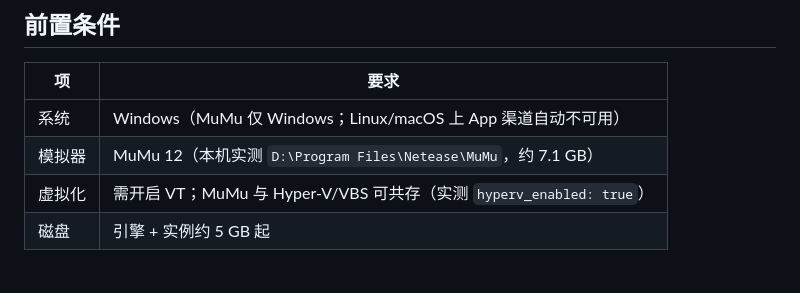
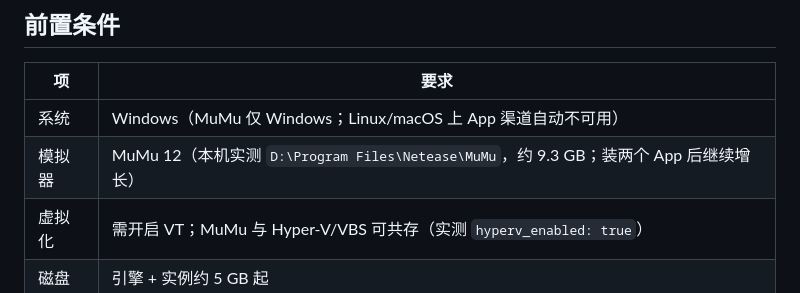
Before and after one commit to 1Wizzy/ticket-monitoring, a Markdown page: docs/APP_CHANNELS.md, the part around the change. Rendered like a GitHub page.

```diff
--- a/docs/APP_CHANNELS.md
+++ b/docs/APP_CHANNELS.md
@@ -17,7 +17,7 @@ Android 模拟器（MuMu），由框架通过 adb 驱动。
 | 项 | 要求 |
 | --- | --- |
 | 系统 | Windows（MuMu 仅 Windows；Linux/macOS 上 App 渠道自动不可用） |
-| 模拟器 | MuMu 12（本机实测 `D:\Program Files\Netease\MuMu`，约 7.1 GB） |
+| 模拟器 | MuMu 12（本机实测 `D:\Program Files\Netease\MuMu`，约 9.3 GB；装两个 App 后继续增长） |
 | 虚拟化 | 需开启 VT；MuMu 与 Hyper-V/VBS 可共存（实测 `hyperv_enabled: true`） |
 | 磁盘 | 引擎 + 实例约 5 GB 起 |
 
```
Also changed, not shown: docs/MOBILE_CHANNEL_OPTIONS.md (+1 -1 lines), docs/MOBILE_MUMU_ACCEPTANCE.md (+1 -1 lines).
